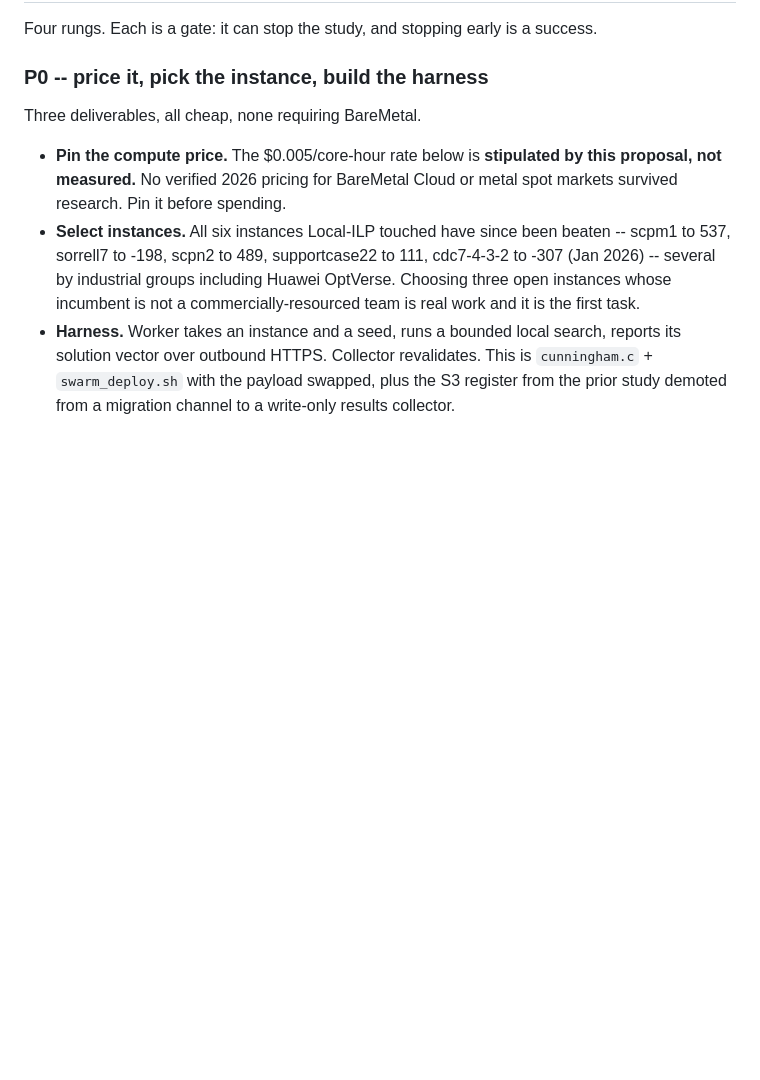
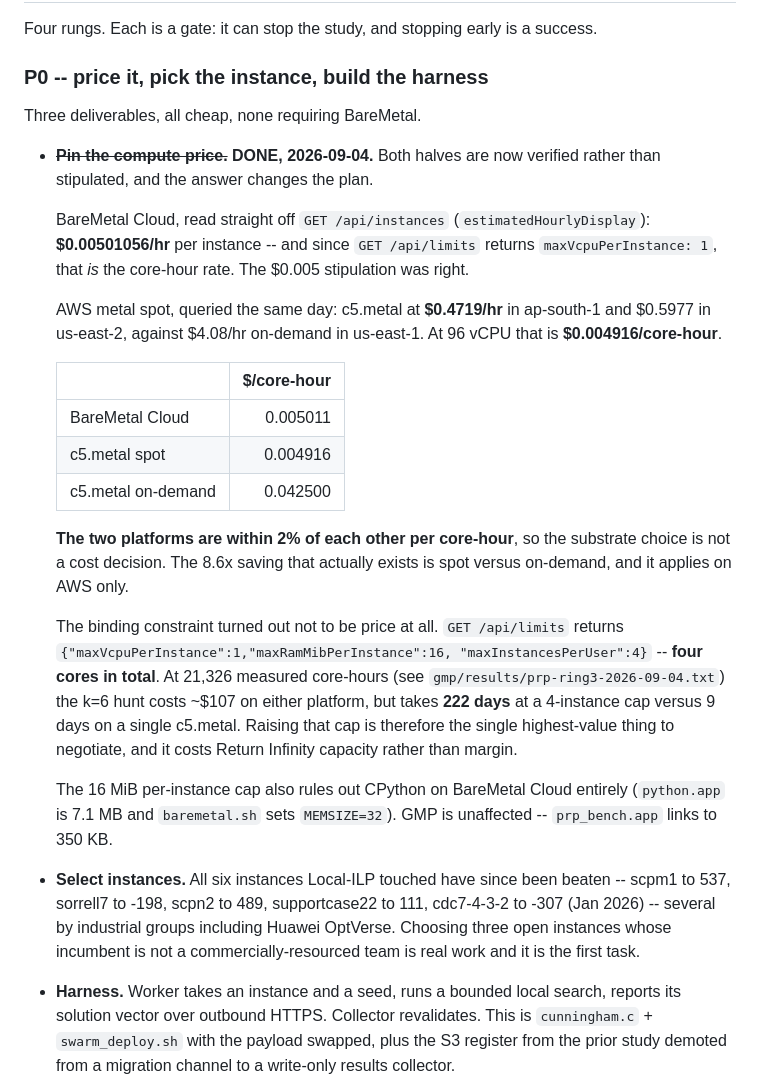
Before and after one commit to tabibazar/unikernel-c, a Markdown page: docs/portfolio/PROPOSAL.md, the part around the change. Drawn GitHub-style; blank space fills up the shorter version.

```diff
--- a/docs/portfolio/PROPOSAL.md
+++ b/docs/portfolio/PROPOSAL.md
@@ -161,9 +161,40 @@ success.
 
 Three deliverables, all cheap, none requiring BareMetal.
 
-- **Pin the compute price.** The $0.005/core-hour rate below is **stipulated by
-  this proposal, not measured.** No verified 2026 pricing for BareMetal Cloud
-  or metal spot markets survived research. Pin it before spending.
+- **~~Pin the compute price.~~ DONE, 2026-09-04.** Both halves are now
+  verified rather than stipulated, and the answer changes the plan.
+
+  BareMetal Cloud, read straight off `GET /api/instances`
+  (`estimatedHourlyDisplay`): **$0.00501056/hr** per instance -- and since
+  `GET /api/limits` returns `maxVcpuPerInstance: 1`, that *is* the core-hour
+  rate. The $0.005 stipulation was right.
+
+  AWS metal spot, queried the same day: c5.metal at **$0.4719/hr** in
+  ap-south-1 and $0.5977 in us-east-2, against $4.08/hr on-demand in
+  us-east-1. At 96 vCPU that is **$0.004916/core-hour**.
+
+  | | $/core-hour |
+  |---|---:|
+  | BareMetal Cloud | 0.005011 |
+  | c5.metal spot | 0.004916 |
+  | c5.metal on-demand | 0.042500 |
+
+  **The two platforms are within 2% of each other per core-hour**, so the
+  substrate choice is not a cost decision. The 8.6x saving that actually
+  exists is spot versus on-demand, and it applies on AWS only.
+
+  The binding constraint turned out not to be price at all. `GET /api/limits`
+  returns `{"maxVcpuPerInstance":1,"maxRamMibPerInstance":16,
+  "maxInstancesPerUser":4}` -- **four cores in total**. At 21,326 measured
+  core-hours (see `gmp/results/prp-ring3-2026-09-04.txt`) the k=6 hunt costs
+  ~$107 on either platform, but takes **222 days** at a 4-instance cap versus
+  9 days on a single c5.metal. Raising that cap is therefore the single
+  highest-value thing to negotiate, and it costs Return Infinity capacity
+  rather than margin.
+
+  The 16 MiB per-instance cap also rules out CPython on BareMetal Cloud
+  entirely (`python.app` is 7.1 MB and `baremetal.sh` sets `MEMSIZE=32`).
+  GMP is unaffected -- `prp_bench.app` links to 350 KB.
 - **Select instances.** All six instances Local-ILP touched have since been
   beaten -- scpm1 to 537, sorrell7 to -198, scpn2 to 489, supportcase22 to 111,
   cdc7-4-3-2 to -307 (Jan 2026) -- several by industrial groups including Huawei
```
Also changed, not shown: docs/outreach/baremetal-cloud-capacity-request.md (added, +88 -0 lines), docs/portfolio/CUNNINGHAM-SIZE-RECORDS.md (+26 -0 lines).
